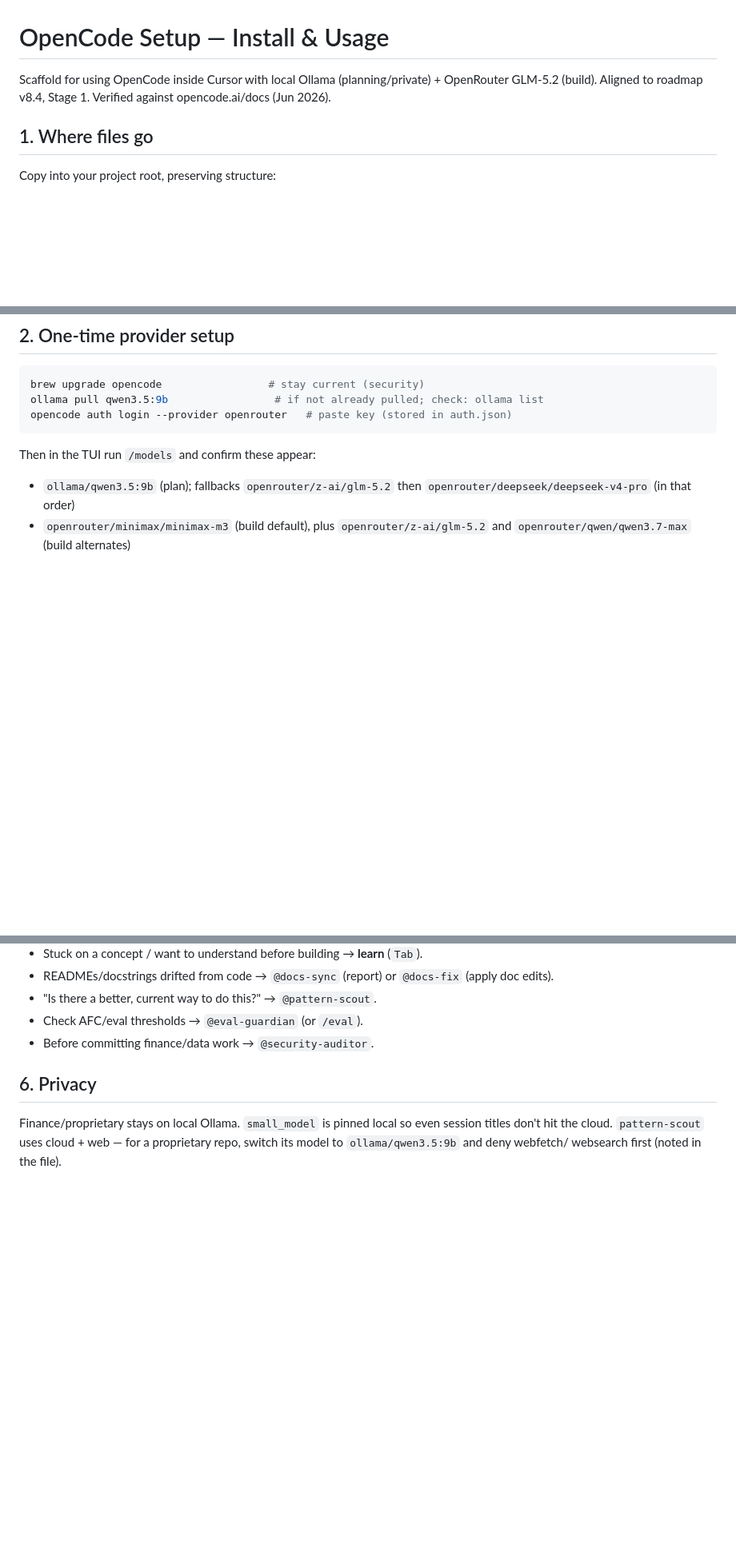
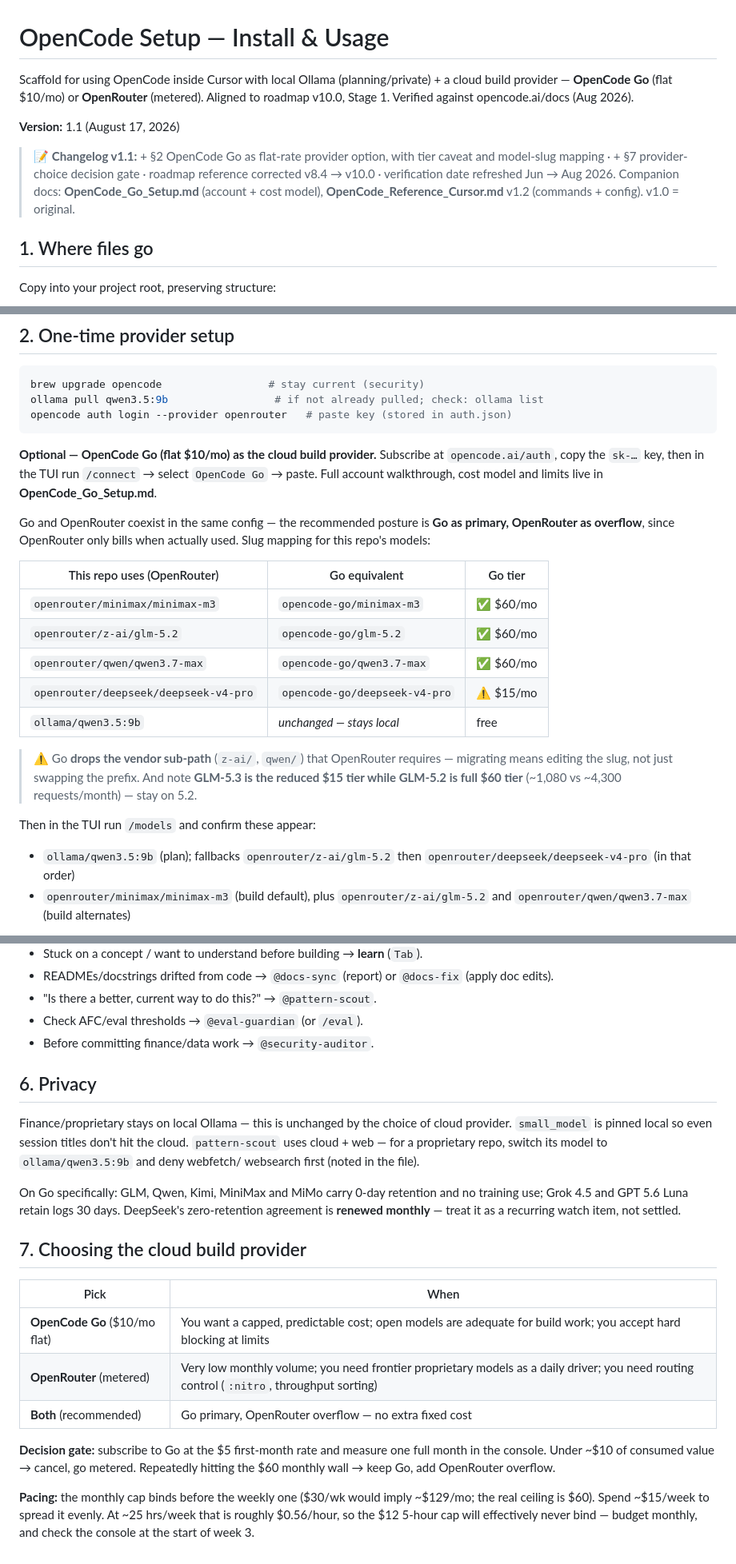
Before and after one commit to manuel-reyes-ml/learning_journey, a Markdown page: getting_started/local_llm_setup/OpenCode_Repo_Setup.md, 3 parts joined by grey strips. Shown at 80% size. Rendered like a GitHub page; blank space fills up the shorter version.

Commit message:
docs(opencode): add Go provider option to repo scaffold (v1.1)
Add OpenCode Go as an optional flat-rate cloud build provider with a
slug mapping for this repo's four models. Three of four (MiniMax M3,
GLM-5.2, Qwen3.7 Max) land in Go's full  tier; DeepSeek V4 Pro
drops to the reduced  tier.

Add a provider decision gate with pacing guidance: the monthly cap
binds before the weekly one, so target ~/week rather than the
 weekly allowance.

Correct roadmap reference v8.4 -> v10.0 and refresh the docs
verification date Jun -> Aug 2026.

Local-Ollama routing for finance and proprietary work is unchanged
and explicitly stated as independent of cloud provider choice.

````diff
--- a/getting_started/local_llm_setup/OpenCode_Repo_Setup.md
+++ b/getting_started/local_llm_setup/OpenCode_Repo_Setup.md
@@ -1,8 +1,16 @@
 # OpenCode Setup — Install & Usage
 
 Scaffold for using OpenCode inside Cursor with local Ollama (planning/private) +
-OpenRouter GLM-5.2 (build). Aligned to roadmap v8.4, Stage 1. Verified against
-opencode.ai/docs (Jun 2026).
+a cloud build provider — **OpenCode Go** (flat $10/mo) or **OpenRouter** (metered).
+Aligned to roadmap v10.0, Stage 1. Verified against opencode.ai/docs (Aug 2026).
+
+**Version:** 1.1 (August 17, 2026)
+
+> 📝 **Changelog v1.1:** + §2 OpenCode Go as flat-rate provider option, with tier
+> caveat and model-slug mapping · + §7 provider-choice decision gate · roadmap
+> reference corrected v8.4 → v10.0 · verification date refreshed Jun → Aug 2026.
+> Companion docs: **OpenCode_Go_Setup.md** (account + cost model),
+> **OpenCode_Reference_Cursor.md** v1.2 (commands + config). v1.0 = original.
 
 ## 1. Where files go
 
@@ -36,6 +44,28 @@ brew upgrade opencode                 # stay current (security)
 ollama pull qwen3.5:9b                 # if not already pulled; check: ollama list
 opencode auth login --provider openrouter   # paste key (stored in auth.json)
 ```
+
+**Optional — OpenCode Go (flat $10/mo) as the cloud build provider.** Subscribe at
+`opencode.ai/auth`, copy the `sk-…` key, then in the TUI run `/connect` → select
+`OpenCode Go` → paste. Full account walkthrough, cost model and limits live in
+**OpenCode_Go_Setup.md**.
+
+Go and OpenRouter coexist in the same config — the recommended posture is **Go as
+primary, OpenRouter as overflow**, since OpenRouter only bills when actually used.
+Slug mapping for this repo's models:
+
+| This repo uses (OpenRouter) | Go equivalent | Go tier |
+|---|---|---|
+| `openrouter/minimax/minimax-m3` | `opencode-go/minimax-m3` | ✅ $60/mo |
+| `openrouter/z-ai/glm-5.2` | `opencode-go/glm-5.2` | ✅ $60/mo |
+| `openrouter/qwen/qwen3.7-max` | `opencode-go/qwen3.7-max` | ✅ $60/mo |
+| `openrouter/deepseek/deepseek-v4-pro` | `opencode-go/deepseek-v4-pro` | ⚠️ $15/mo |
+| `ollama/qwen3.5:9b` | *unchanged — stays local* | free |
+
+> ⚠️ Go **drops the vendor sub-path** (`z-ai/`, `qwen/`) that OpenRouter requires —
+> migrating means editing the slug, not just swapping the prefix. And note
+> **GLM-5.3 is the reduced $15 tier while GLM-5.2 is full $60 tier**
+> (~1,080 vs ~4,300 requests/month) — stay on 5.2.
 
 Then in the TUI run `/models` and confirm these appear:
 - `ollama/qwen3.5:9b` (plan); fallbacks `openrouter/z-ai/glm-5.2` then
@@ -103,7 +133,29 @@ Agents never run `git commit`/`git push` (denied in config).
 
 ## 6. Privacy
 
-Finance/proprietary stays on local Ollama. `small_model` is pinned local so even
+Finance/proprietary stays on local Ollama — this is unchanged by the choice of
+cloud provider. `small_model` is pinned local so even
 session titles don't hit the cloud. `pattern-scout` uses cloud + web — for a
 proprietary repo, switch its model to `ollama/qwen3.5:9b` and deny webfetch/
 websearch first (noted in the file).
+
+On Go specifically: GLM, Qwen, Kimi, MiniMax and MiMo carry 0-day retention and no
+training use; Grok 4.5 and GPT 5.6 Luna retain logs 30 days. DeepSeek's zero-retention
+agreement is **renewed monthly** — treat it as a recurring watch item, not settled.
+
+## 7. Choosing the cloud build provider
+
+| Pick | When |
+|---|---|
+| **OpenCode Go** ($10/mo flat) | You want a capped, predictable cost; open models are adequate for build work; you accept hard blocking at limits |
+| **OpenRouter** (metered) | Very low monthly volume; you need frontier proprietary models as a daily driver; you need routing control (`:nitro`, throughput sorting) |
+| **Both** (recommended) | Go primary, OpenRouter overflow — no extra fixed cost |
+
+**Decision gate:** subscribe to Go at the $5 first-month rate and measure one full
+month in the console. Under ~$10 of consumed value → cancel, go metered. Repeatedly
+hitting the $60 monthly wall → keep Go, add OpenRouter overflow.
+
+**Pacing:** the monthly cap binds before the weekly one ($30/wk would imply ~$129/mo;
+the real ceiling is $60). Spend ~$15/week to spread it evenly. At ~25 hrs/week that is
+roughly $0.56/hour, so the $12 5-hour cap will effectively never bind — budget monthly,
+and check the console at the start of week 3.
````
